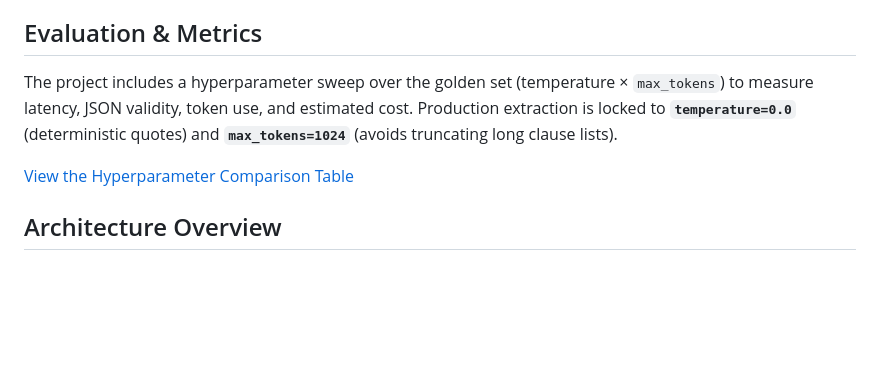
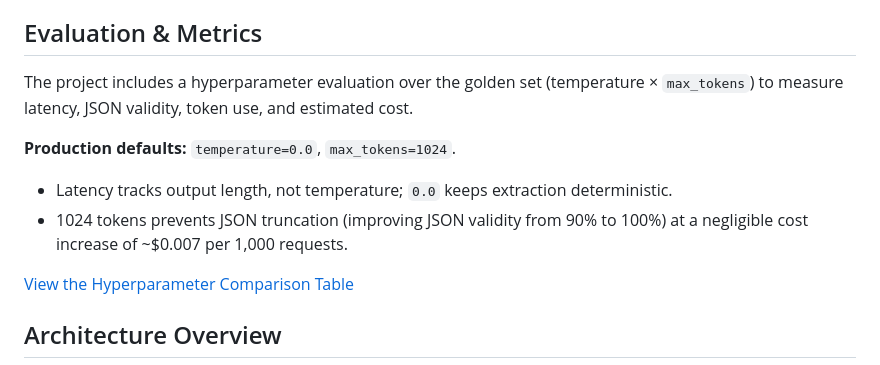
Before and after one commit to sourov2008/genai-lab, a Markdown page: clausedesk/README.md, the part around the change. Drawn GitHub-style; blank space fills up the shorter version.

Commit message:
docs: update README with W15 evaluation summary and production defaults" -m "Added rationale for locked defaults (temp=0.0, max_tokens=1024) based on JSON validity and cost tradeoff.

```diff
--- a/clausedesk/README.md
+++ b/clausedesk/README.md
@@ -12,7 +12,12 @@ ClauseDesk reads English commercial contracts, extracts a fixed set of clause ty
 
 ## Evaluation & Metrics
 
-The project includes a hyperparameter sweep over the golden set (temperature × `max_tokens`) to measure latency, JSON validity, token use, and estimated cost. Production extraction is locked to **`temperature=0.0`** (deterministic quotes) and **`max_tokens=1024`** (avoids truncating long clause lists).
+The project includes a hyperparameter evaluation over the golden set (temperature × `max_tokens`) to measure latency, JSON validity, token use, and estimated cost.
+
+**Production defaults:** `temperature=0.0`, `max_tokens=1024`.
+
+- Latency tracks output length, not temperature; `0.0` keeps extraction deterministic.
+- 1024 tokens prevents JSON truncation (improving JSON validity from 90% to 100%) at a negligible cost increase of ~$0.007 per 1,000 requests.
 
 [View the Hyperparameter Comparison Table](evals/evaluation_comparison_table.md)
 
```
